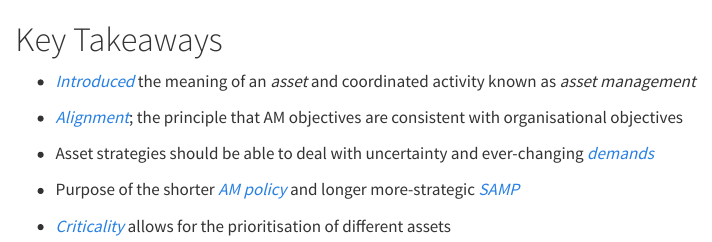
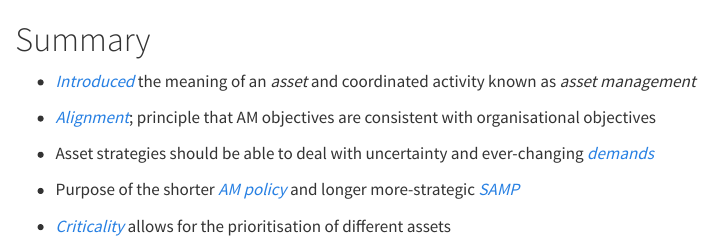
Before and after one commit to nclJoshCowley/jcnotes, a Quarto document (iam_certificate/content/c1_alignment/summary.qmd): the page in a window 1100 px wide, from its top. Rendered offline with R 4.5, knitr and Pandoc in place of Quarto, with nearby package versions.

Commit message:
Renamed last section to summary

```diff
--- a/iam_certificate/content/c1_alignment/key_takeaways.qmd
+++ b/iam_certificate/content/c1_alignment/summary.qmd
@@ -1,9 +1,9 @@
-# Key Takeaways
+# Summary
 
 * [*Introduced*](introduction.html) the meaning of an *asset* and
   coordinated activity known as *asset management*
 
-* [*Alignment*](alignment.html); the principle that AM objectives are
+* [*Alignment*](alignment.html); principle that AM objectives are
   consistent with organisational objectives
 
 * Asset strategies should be able to deal with uncertainty and ever-changing
```
